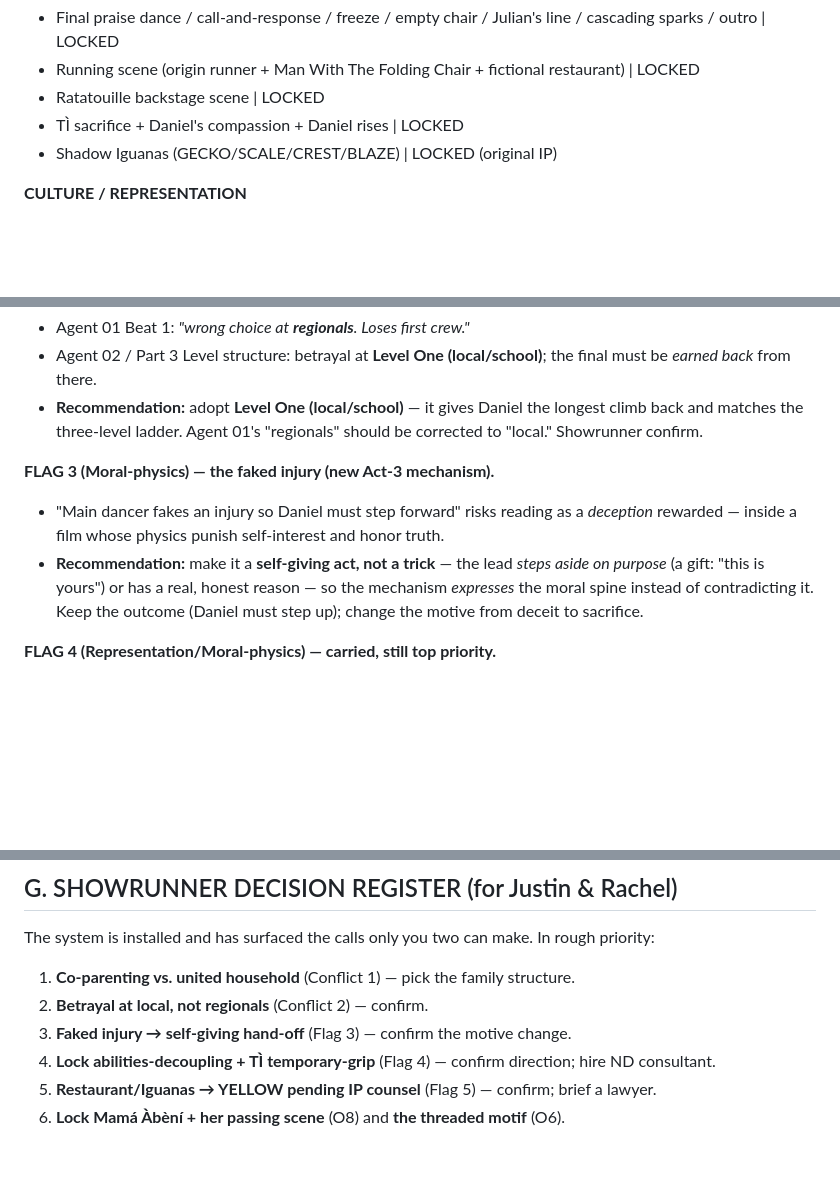
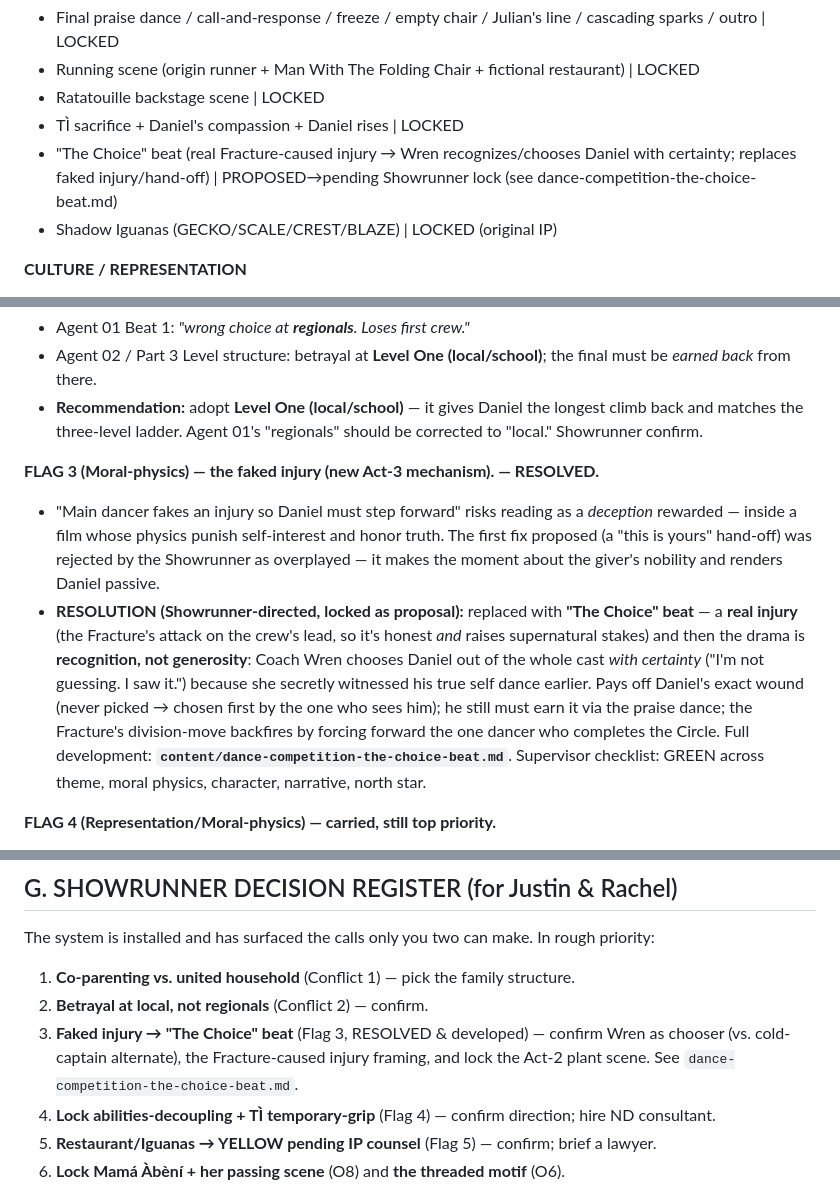
Before and after one commit to jdpooh84-cmd/gigis-playhouse, a Markdown page: content/dance-competition-story-bible-part5-production-system.md, 3 parts joined by grey strips. Drawn GitHub-style; blank space fills up the shorter version.

```diff
--- a/content/dance-competition-story-bible-part5-production-system.md
+++ b/content/dance-competition-story-bible-part5-production-system.md
@@ -72,6 +72,7 @@ Doc 5 re-affirms Parts 1–4 cleanly and adds a few **new** locked details I'm l
 - Running scene (origin runner + Man With The Folding Chair + fictional restaurant) | LOCKED
 - Ratatouille backstage scene | LOCKED
 - TÌ sacrifice + Daniel's compassion + Daniel rises | LOCKED
+- "The Choice" beat (real Fracture-caused injury → Wren recognizes/chooses Daniel with certainty; replaces faked injury/hand-off) | PROPOSED→pending Showrunner lock (see dance-competition-the-choice-beat.md)
 - Shadow Iguanas (GECKO/SCALE/CREST/BLAZE) | LOCKED (original IP)
 
 **CULTURE / REPRESENTATION**
@@ -126,9 +127,9 @@ Doc 5 re-affirms Parts 1–4 cleanly and adds a few **new** locked details I'm l
 - Agent 02 / Part 3 Level structure: betrayal at **Level One (local/school)**; the final must be *earned back* from there.
 - **Recommendation:** adopt **Level One (local/school)** — it gives Daniel the longest climb back and matches the three-level ladder. Agent 01's "regionals" should be corrected to "local." Showrunner confirm.
 
-**FLAG 3 (Moral-physics) — the faked injury (new Act-3 mechanism).**
-- "Main dancer fakes an injury so Daniel must step forward" risks reading as a *deception* rewarded — inside a film whose physics punish self-interest and honor truth.
-- **Recommendation:** make it a **self-giving act, not a trick** — the lead *steps aside on purpose* (a gift: "this is yours") or has a real, honest reason — so the mechanism *expresses* the moral spine instead of contradicting it. Keep the outcome (Daniel must step up); change the motive from deceit to sacrifice.
+**FLAG 3 (Moral-physics) — the faked injury (new Act-3 mechanism). — RESOLVED.**
+- "Main dancer fakes an injury so Daniel must step forward" risks reading as a *deception* rewarded — inside a film whose physics punish self-interest and honor truth. The first fix proposed (a "this is yours" hand-off) was rejected by the Showrunner as overplayed — it makes the moment about the giver's nobility and renders Daniel passive.
+- **RESOLUTION (Showrunner-directed, locked as proposal):** replaced with **"The Choice" beat** — a **real injury** (the Fracture's attack on the crew's lead, so it's honest *and* raises supernatural stakes) and then the drama is **recognition, not generosity**: Coach Wren chooses Daniel out of the whole cast *with certainty* ("I'm not guessing. I saw it.") because she secretly witnessed his true self dance earlier. Pays off Daniel's exact wound (never picked → chosen first by the one who sees him); he still must earn it via the praise dance; the Fracture's division-move backfires by forcing forward the one dancer who completes the Circle. Full development: **`content/dance-competition-the-choice-beat.md`**. Supervisor checklist: GREEN across theme, moral physics, character, narrative, north star.
 
 **FLAG 4 (Representation/Moral-physics) — carried, still top priority.**
 - **Abilities-vs-diagnosis (O12):** Doc 5 Agent 04 restates "chosen because of how their minds work." Without the Part 2 decoupling (gift is *bloodline*, neurotype is *access*, ≥1 neurotypical carrier), this still reads as magical-disability. *Recommendation: lock the decoupling; route through a neurodiversity consultant with story authority.*
@@ -153,7 +154,7 @@ The hierarchy is genuinely strong — it turns the vision into checkable gates a
 The system is installed and has surfaced the calls only you two can make. In rough priority:
 1. **Co-parenting vs. united household** (Conflict 1) — pick the family structure.
 2. **Betrayal at local, not regionals** (Conflict 2) — confirm.
-3. **Faked injury → self-giving hand-off** (Flag 3) — confirm the motive change.
+3. **Faked injury → "The Choice" beat** (Flag 3, RESOLVED & developed) — confirm Wren as chooser (vs. cold-captain alternate), the Fracture-caused injury framing, and lock the Act-2 plant scene. See `dance-competition-the-choice-beat.md`.
 4. **Lock abilities-decoupling + TÌ temporary-grip** (Flag 4) — confirm direction; hire ND consultant.
 5. **Restaurant/Iguanas → YELLOW pending IP counsel** (Flag 5) — confirm; brief a lawyer.
 6. **Lock Mamá Àbèní + her passing scene** (O8) and **the threaded motif** (O6).
```
Also changed, not shown: content/dance-competition-the-choice-beat.md (added, +72 -0 lines).
